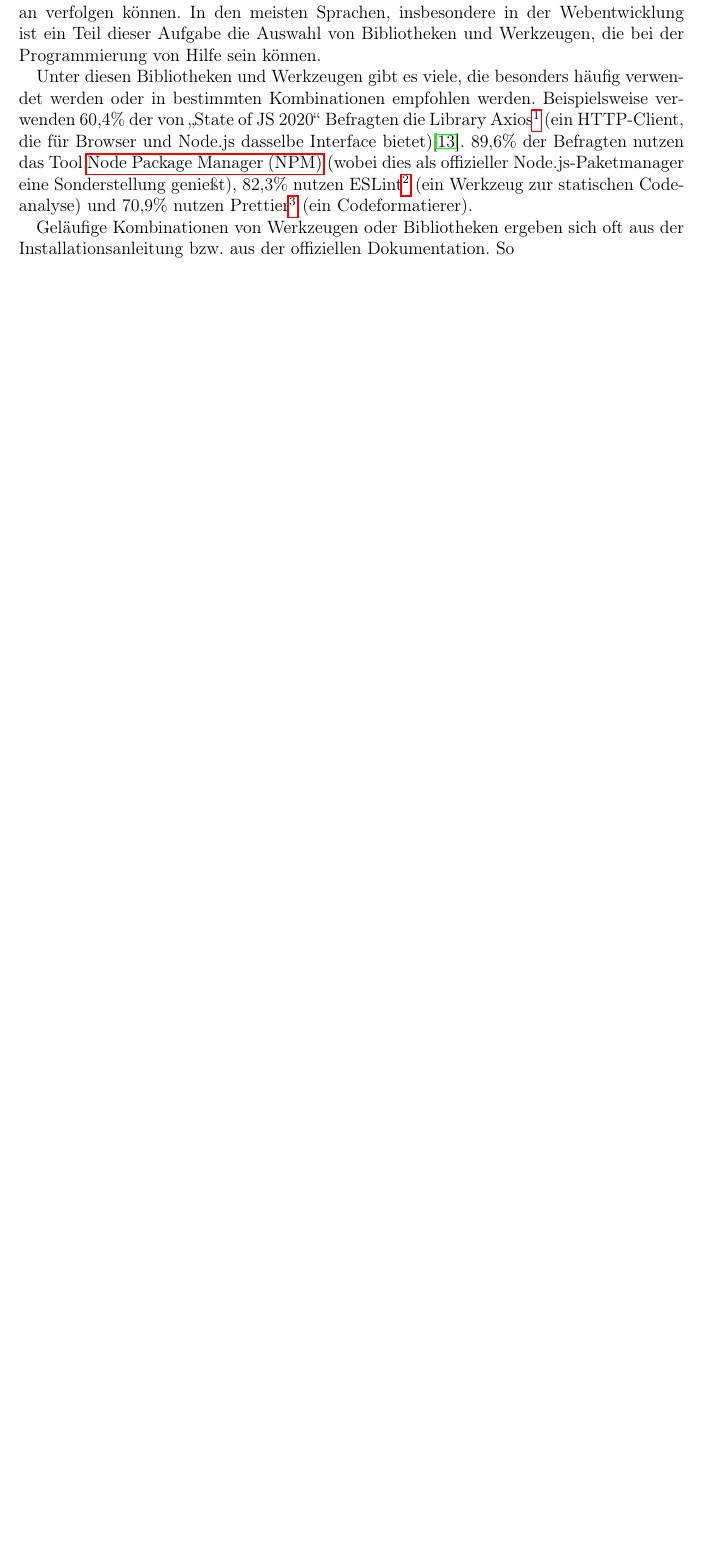
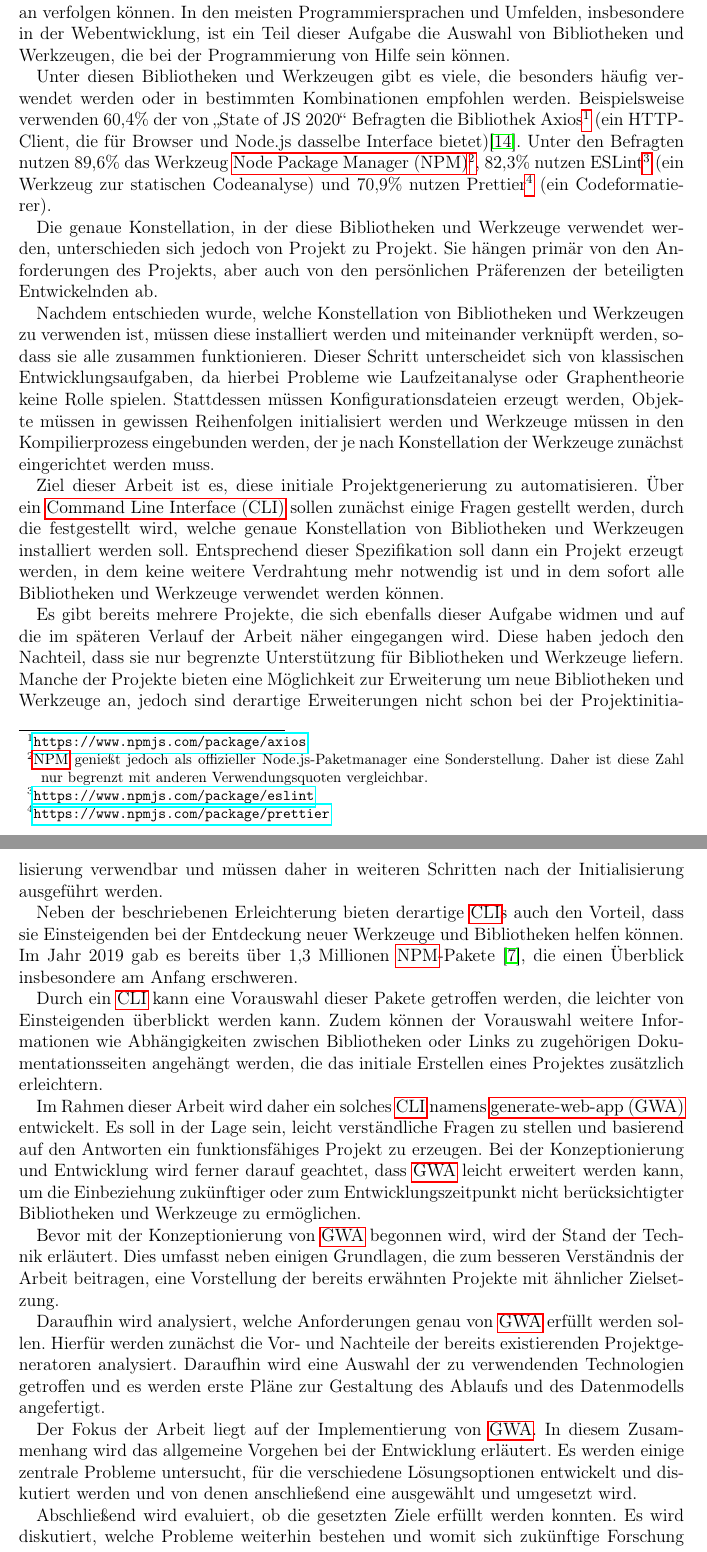
Before and after one commit to LBBO/bachelor-thesis, a LaTeX thesis (my_thesis.tex, which reads intro.tex): part of page 5 of 46 before the commit and two parts of pages 5 and 6 of 49 after it, the two joined at a grey line, cut so that both start at the same text, the shorter picture padded with empty space. Compiled offline with pdfLaTeX.

Commit message:
Add intro and ending

```diff
--- a/intro.tex
+++ b/intro.tex
@@ -1,6 +1,26 @@
-\section{Motivation}
-Entwickelnde haben zu Beginn eines neuen Projektes immer erst die Aufgabe, sich eine geeignete Architektur für das Projekt zu überlegen, die sie dann möglichst von Anfang an verfolgen können. In den meisten Sprachen, insbesondere in der Webentwicklung ist ein Teil dieser Aufgabe die Auswahl von Bibliotheken und Werkzeugen, die bei der Programmierung von Hilfe sein können.
+\section{Einleitung}
+Entwickelnde haben zu Beginn eines neuen Projektes immer erst die Aufgabe, sich eine geeignete Architektur für das Projekt zu überlegen, die sie dann möglichst von Anfang an verfolgen können. In den meisten Programmiersprachen und Umfelden, insbesondere in der Webentwicklung, ist ein Teil dieser Aufgabe die Auswahl von Bibliotheken und Werkzeugen, die bei der Programmierung von Hilfe sein können.
 
-Unter diesen Bibliotheken und Werkzeugen gibt es viele, die besonders häufig verwendet werden oder in bestimmten Kombinationen empfohlen werden. Beispielsweise verwenden 60,4\% der von \glqq State of JS 2020\grqq\ Befragten die Library Axios\footnote{\url{https://www.npmjs.com/package/axios}} (ein HTTP-Client, die für Browser und Node.js dasselbe Interface bietet)\cite{stateofjs}. 89,6\% der Befragten nutzen das Tool \gls{npm} (wobei dies als offizieller Node.js-Paketmanager eine Sonderstellung genießt), 82,3\% nutzen ESLint\footnote{\url{https://www.npmjs.com/package/eslint}} (ein Werkzeug zur statischen Codeanalyse) und 70,9\% nutzen Prettier\footnote{\url{https://www.npmjs.com/package/prettier}} (ein Codeformatierer).
+Unter diesen Bibliotheken und Werkzeugen gibt es viele, die besonders häufig verwendet werden oder in bestimmten Kombinationen empfohlen werden. Beispielsweise verwenden 60,4\% der von \glqq State of JS 2020\grqq\ Befragten die Bibliothek Axios\footnote{\url{https://www.npmjs.com/package/axios}} (ein HTTP-Client, die für Browser und Node.js dasselbe Interface bietet)\cite{stateofjs}. Unter den Befragten nutzen 89,6\% das Werkzeug \gls{npm}\footnote{\gls{npm} genießt jedoch als offizieller Node.js-Paketmanager eine Sonderstellung. Daher ist diese Zahl nur begrenzt mit anderen Verwendungsquoten vergleichbar.}, 82,3\% nutzen ESLint\footnote{\url{https://www.npmjs.com/package/eslint}} (ein Werkzeug zur statischen Codeanalyse) und 70,9\% nutzen Prettier\footnote{\url{https://www.npmjs.com/package/prettier}} (ein Codeformatierer).
 
-Geläufige Kombinationen von Werkzeugen oder Bibliotheken ergeben sich oft aus der Installationsanleitung bzw. aus der offiziellen Dokumentation. So
+Die genaue Konstellation, in der diese Bibliotheken und Werkzeuge verwendet werden, unterschieden sich jedoch von Projekt zu Projekt. Sie hängen primär von den Anforderungen des Projekts, aber auch von den persönlichen Präferenzen der beteiligten Entwickelnden ab.
+
+Nachdem entschieden wurde, welche Konstellation von Bibliotheken und Werkzeugen zu verwenden ist, müssen diese installiert werden und miteinander verknüpft werden, sodass sie alle zusammen funktionieren. Dieser Schritt unterscheidet sich von klassischen Entwicklungsaufgaben, da hierbei Probleme wie Laufzeitanalyse oder Graphentheorie keine Rolle spielen. Stattdessen müssen Konfigurationsdateien erzeugt werden, Objekte müssen in gewissen Reihenfolgen initialisiert werden und Werkzeuge müssen in den Kompilierprozess eingebunden werden, der je nach Konstellation der Werkzeuge zunächst eingerichtet werden muss.
+
+Ziel dieser Arbeit ist es, diese initiale Projektgenerierung zu automatisieren. Über ein \gls{CLI} sollen zunächst einige Fragen gestellt werden, durch die festgestellt wird, welche genaue Konstellation von Bibliotheken und Werkzeugen installiert werden soll. Entsprechend dieser Spezifikation soll dann ein Projekt erzeugt werden, in dem keine weitere Verdrahtung mehr notwendig ist und in dem sofort alle Bibliotheken und Werkzeuge verwendet werden können.
+
+Es gibt bereits mehrere Projekte, die sich ebenfalls dieser Aufgabe widmen und auf die im späteren Verlauf der Arbeit näher eingegangen wird. Diese haben jedoch den Nachteil, dass sie nur begrenzte Unterstützung für Bibliotheken und Werkzeuge liefern. Manche der Projekte bieten eine Möglichkeit zur Erweiterung um neue Bibliotheken und Werkzeuge an, jedoch sind derartige Erweiterungen nicht schon bei der Projektinitialisierung verwendbar und müssen daher in weiteren Schritten nach der Initialisierung ausgeführt werden.
+
+Neben der beschriebenen Erleichterung bieten derartige \gls{CLI}s auch den Vorteil, dass sie Einsteigenden bei der Entdeckung neuer Werkzeuge und Bibliotheken helfen können. Im Jahr 2019 gab es bereits über 1,3 Millionen \gls{npm}-Pakete \cite{npm_package_count}, die einen Überblick insbesondere am Anfang erschweren.
+
+Durch ein \gls{CLI} kann eine Vorauswahl dieser Pakete getroffen werden, die leichter von Einsteigenden überblickt werden kann. Zudem können der Vorauswahl weitere Informationen wie Abhängigkeiten zwischen Bibliotheken oder Links zu zugehörigen Dokumentationsseiten angehängt werden, die das initiale Erstellen eines Projektes zusätzlich erleichtern.
+
+Im Rahmen dieser Arbeit wird daher ein solches \gls{CLI} namens \gls{GWA} entwickelt. Es soll in der Lage sein, leicht verständliche Fragen zu stellen und basierend auf den Antworten ein funktionsfähiges Projekt zu erzeugen. Bei der Konzeptionierung und Entwicklung wird ferner darauf geachtet, dass \gls{GWA} leicht erweitert werden kann, um die Einbeziehung zukünftiger oder zum Entwicklungszeitpunkt nicht berücksichtigter Bibliotheken und Werkzeuge zu ermöglichen.
+
+Bevor mit der Konzeptionierung von \gls{GWA} begonnen wird, wird der Stand der Technik erläutert. Dies umfasst neben einigen Grundlagen, die zum besseren Verständnis der Arbeit beitragen, eine Vorstellung der bereits erwähnten Projekte mit ähnlicher Zielsetzung.
+
+Daraufhin wird analysiert, welche Anforderungen genau von \gls{GWA} erfüllt werden sollen. Hierfür werden zunächst die Vor- und Nachteile der bereits existierenden Projektgeneratoren analysiert. Daraufhin wird eine Auswahl der zu verwendenden Technologien getroffen und es werden erste Pläne zur Gestaltung des Ablaufs und des Datenmodells angefertigt.
+
+Der Fokus der Arbeit liegt auf der Implementierung von \gls{GWA}. In diesem Zusammenhang wird das allgemeine Vorgehen bei der Entwicklung erläutert. Es werden einige zentrale Probleme untersucht, für die verschiedene Lösungsoptionen entwickelt und diskutiert werden und von denen anschließend eine ausgewählt und umgesetzt wird.
+
+Abschließend wird evaluiert, ob die gesetzten Ziele erfüllt werden konnten. Es wird diskutiert, welche Probleme weiterhin bestehen und womit sich zukünftige Forschung auseinandersetzen könnte.
```
Also changed, not shown: fazit.tex (added, +16 -0 lines), further_research.tex (+1 -1 lines), my_bibliography.bib (+6 -0 lines), my_thesis.tex (+1 -0 lines), 1 other file.
